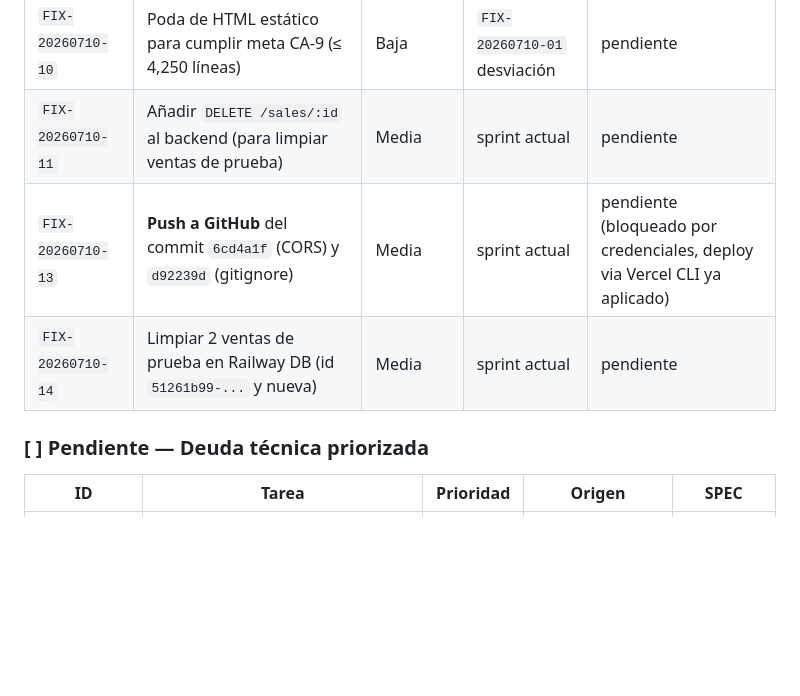
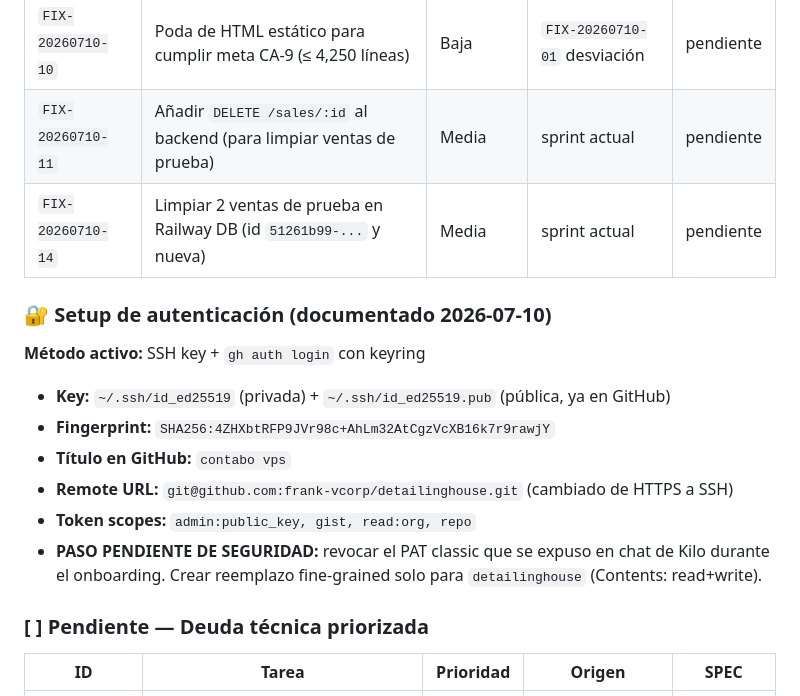
Before and after one commit to frank-vcorp/detailinghouse, a Markdown page: PROYECTO.md, the part around the change. Rendered like a GitHub page; blank space fills up the shorter version.

Commit message:
docs(integra): documentar setup de auth SSH en PROYECTO.md
Tras configurar SSH key via 'gh auth login' (contabo vps), documentar:
- Key location y fingerprint
- Token scopes
- Cambio de remote URL a SSH
- Pendiente de seguridad: revocar PAT classic expuesto en chat

ID: DOC-20260710-05

```diff
--- a/PROYECTO.md
+++ b/PROYECTO.md
@@ -97,8 +97,17 @@
 | `FIX-20260710-09` | Reemplazar QR SVG decorativo por QR real (lib qrcode.js) | Baja | `ARCH-20260710-01` §4 | pendiente |
 | `FIX-20260710-10` | Poda de HTML estático para cumplir meta CA-9 (≤ 4,250 líneas) | Baja | `FIX-20260710-01` desviación | pendiente |
 | `FIX-20260710-11` | Añadir `DELETE /sales/:id` al backend (para limpiar ventas de prueba) | Media | sprint actual | pendiente |
-| `FIX-20260710-13` | **Push a GitHub** del commit `6cd4a1f` (CORS) y `d92239d` (gitignore) | Media | sprint actual | pendiente (bloqueado por credenciales, deploy via Vercel CLI ya aplicado) |
 | `FIX-20260710-14` | Limpiar 2 ventas de prueba en Railway DB (id `51261b99-...` y nueva) | Media | sprint actual | pendiente |
+
+### 🔐 Setup de autenticación (documentado 2026-07-10)
+
+**Método activo:** SSH key + `gh auth login` con keyring
+- **Key:** `~/.ssh/id_ed25519` (privada) + `~/.ssh/id_ed25519.pub` (pública, ya en GitHub)
+- **Fingerprint:** `SHA256:4ZHXbtRFP9JVr98c+AhLm32AtCgzVcXB16k7r9rawjY`
+- **Título en GitHub:** `contabo vps`
+- **Remote URL:** `git@github.com:frank-vcorp/detailinghouse.git` (cambiado de HTTPS a SSH)
+- **Token scopes:** `admin:public_key, gist, read:org, repo`
+- **PASO PENDIENTE DE SEGURIDAD:** revocar el PAT classic que se expuso en chat de Kilo durante el onboarding. Crear reemplazo fine-grained solo para `detailinghouse` (Contents: read+write).
 
 ### [ ] Pendiente — Deuda técnica priorizada
 
```
